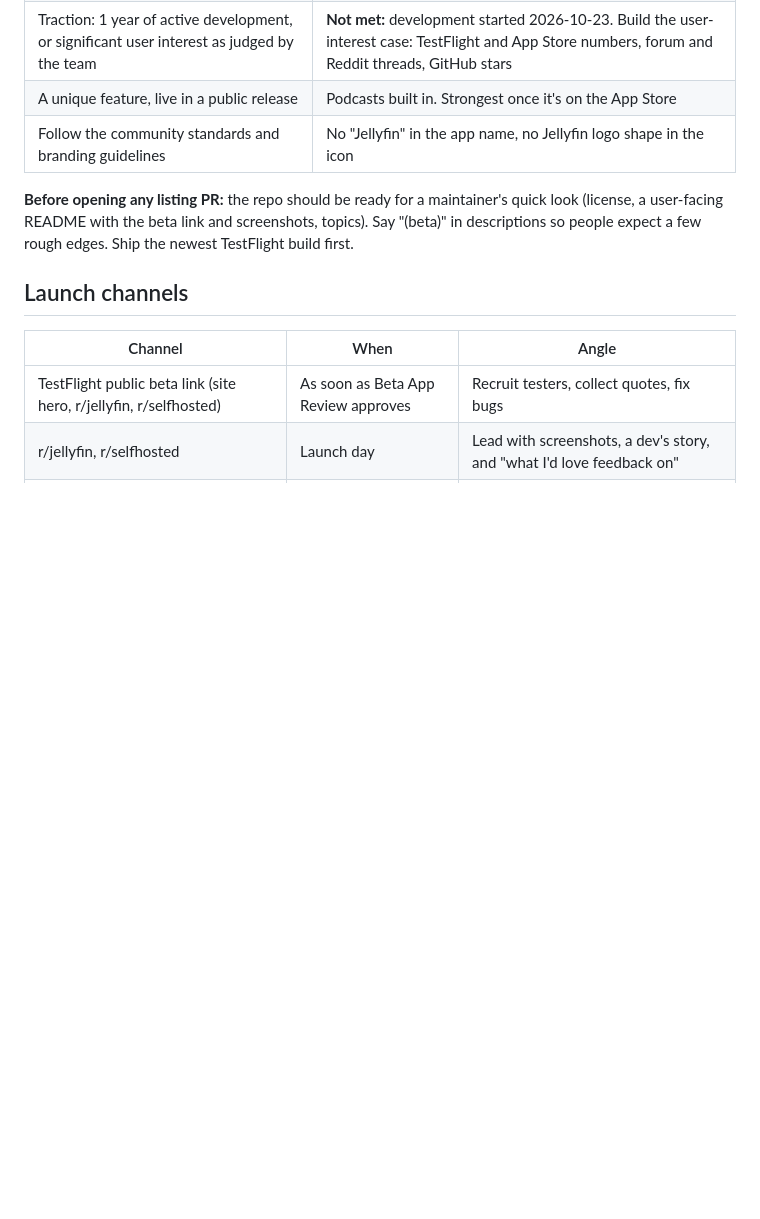
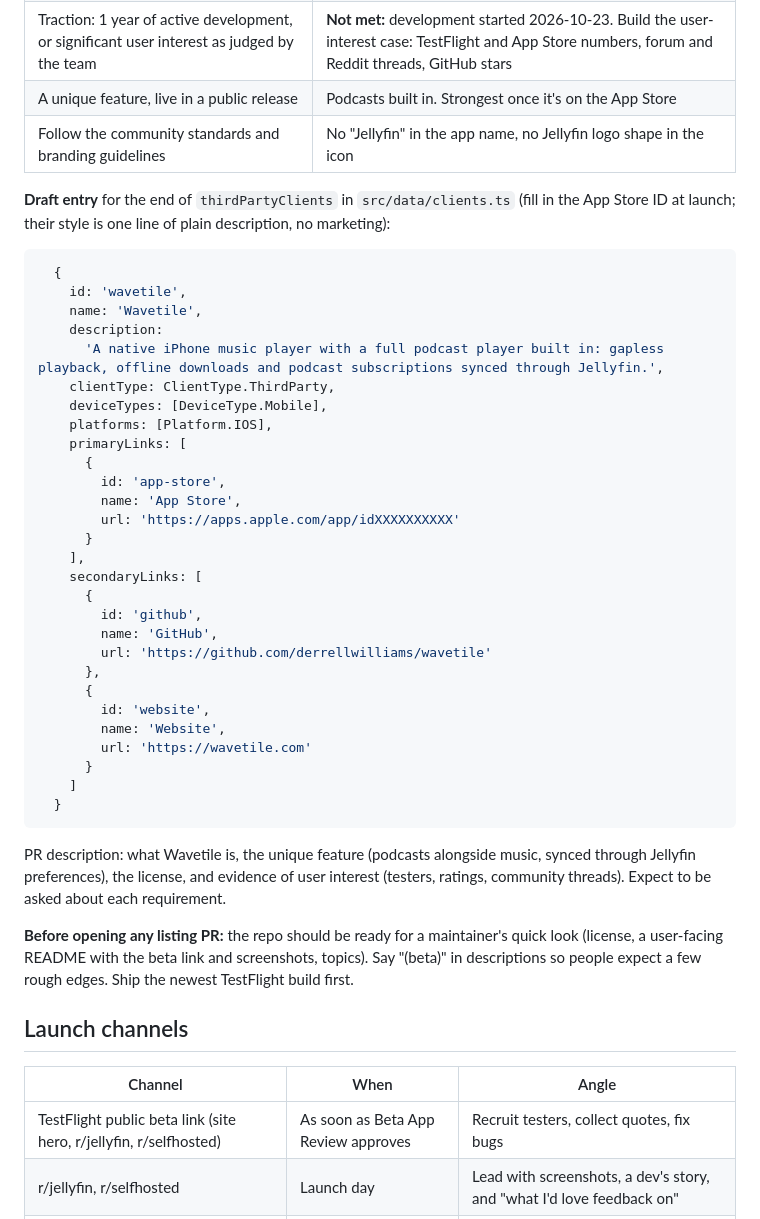
Before and after one commit to derrellwilliams/wavetile, a Markdown page: docs/LAUNCH.md, the part around the change. GitHub-like rendering; blank space fills up the shorter version.

Commit message:
Add the draft jellyfin.org client entry to the launch plan
Co-Authored-By: Claude Opus 5.5 <noreply@anthropic.com>
Claude-Session: https://claude.ai/code/session_01HeGVh92qvm3rQ5PULFj7G9

````diff
--- a/docs/LAUNCH.md
+++ b/docs/LAUNCH.md
@@ -92,6 +92,41 @@ Jellyfin users find clients in a few places, and LLMs learn from the same ones.
 | A unique feature, live in a public release | Podcasts built in. Strongest once it's on the App Store |
 | Follow the community standards and branding guidelines | No "Jellyfin" in the app name, no Jellyfin logo shape in the icon |
 
+**Draft entry** for the end of `thirdPartyClients` in `src/data/clients.ts` (fill in the App Store ID at launch; their style is one line of plain description, no marketing):
+
+```ts
+  {
+    id: 'wavetile',
+    name: 'Wavetile',
+    description:
+      'A native iPhone music player with a full podcast player built in: gapless playback, offline downloads and podcast subscriptions synced through Jellyfin.',
+    clientType: ClientType.ThirdParty,
+    deviceTypes: [DeviceType.Mobile],
+    platforms: [Platform.IOS],
+    primaryLinks: [
+      {
+        id: 'app-store',
+        name: 'App Store',
+        url: 'https://apps.apple.com/app/idXXXXXXXXXX'
+      }
+    ],
+    secondaryLinks: [
+      {
+        id: 'github',
+        name: 'GitHub',
+        url: 'https://github.com/derrellwilliams/wavetile'
+      },
+      {
+        id: 'website',
+        name: 'Website',
+        url: 'https://wavetile.com'
+      }
+    ]
+  }
+```
+
+PR description: what Wavetile is, the unique feature (podcasts alongside music, synced through Jellyfin preferences), the license, and evidence of user interest (testers, ratings, community threads). Expect to be asked about each requirement.
+
 **Before opening any listing PR:** the repo should be ready for a maintainer's quick look (license, a user-facing README with the beta link and screenshots, topics). Say "(beta)" in descriptions so people expect a few rough edges. Ship the newest TestFlight build first.
 
 ## Launch channels
````
